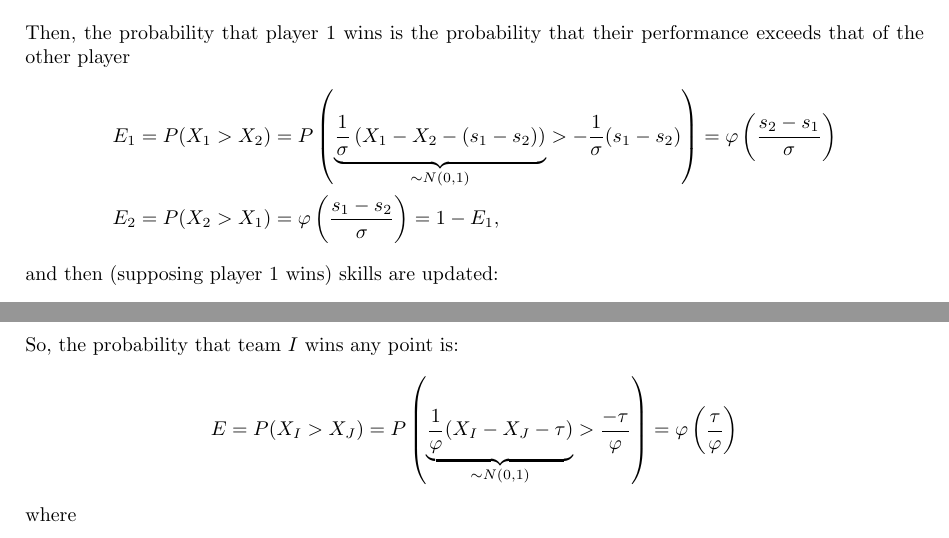
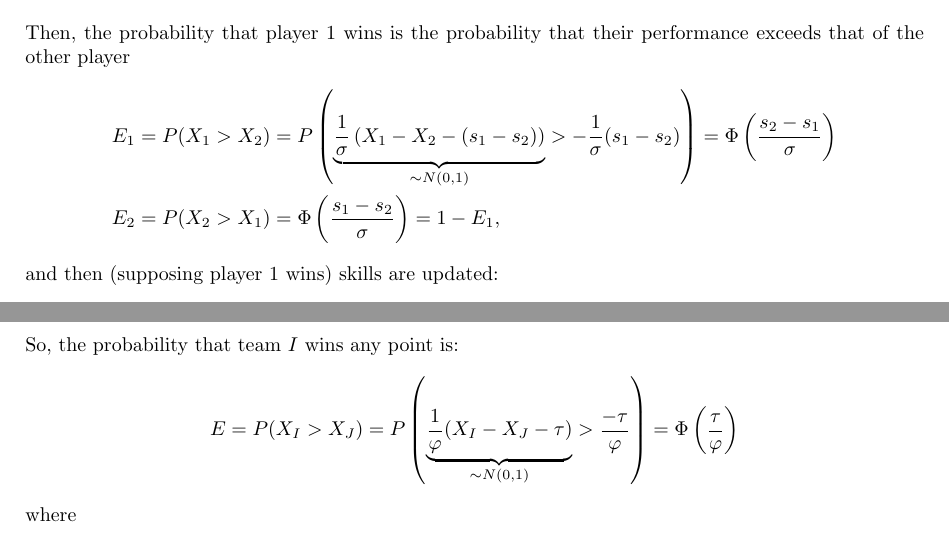
Before and after one commit to Joey9801/stat-tracker, a LaTeX document (elo.tex): two parts of pages 1 and 2 of 2, joined at a grey line, cut so that both start at the same text. Compiled offline with pdfLaTeX.

Commit message:
use capital Phi for normal cdf

```diff
--- a/elo.tex
+++ b/elo.tex
@@ -22,8 +22,8 @@ Then, the probability that player 1 wins is the probability that their performan
 \begin{align*}
     E_1 &= P(X_1 > X_2) = P \left( \underbrace{ \frac{1}{\sigma} \left( X_1 - X_2 - (s_1 - s_2) \right) }_{\mathclap{\sim N(0, 1)}}
                         > - \frac{1}{\sigma} (s_1 - s_2) \right)
-         = \varphi\left( \frac{s_2 - s_1}{\sigma} \right) \\
-    E_2 &= P(X_2 > X_1) = \varphi\left( \frac{s_1 - s_2}{\sigma} \right) = 1 - E_1
+         = \Phi\left( \frac{s_2 - s_1}{\sigma} \right) \\
+    E_2 &= P(X_2 > X_1) = \Phi\left( \frac{s_1 - s_2}{\sigma} \right) = 1 - E_1
     \text{,}
 \end{align*}
 and then (supposing player 1 wins) skills are updated:
@@ -65,7 +65,7 @@ So, the probability that team $I$ wins any point is:
 \[
     E = P( X_I > X_J ) = P\left( \underbrace{ \frac{1}{\varphi} ( X_I - X_J - \tau ) }_{\sim N(0, 1)}
                                  > \frac{-\tau}{\varphi} \right)
-                       = \varphi\left( \frac{\tau}{\varphi} \right)
+                       = \Phi\left( \frac{\tau}{\varphi} \right)
 \]
 where
 \begin{align*}
```
Also changed, not shown: elo.pdf.
